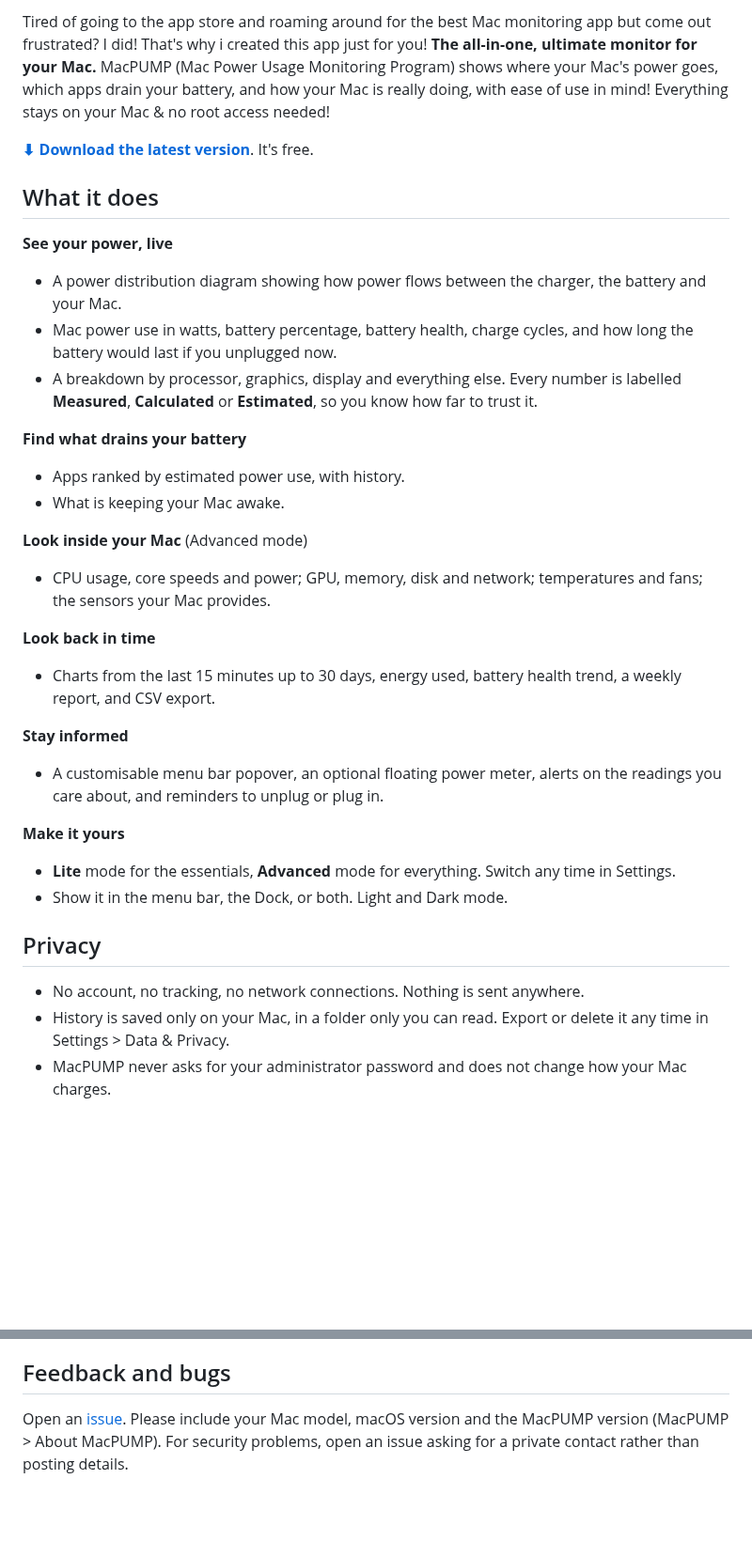
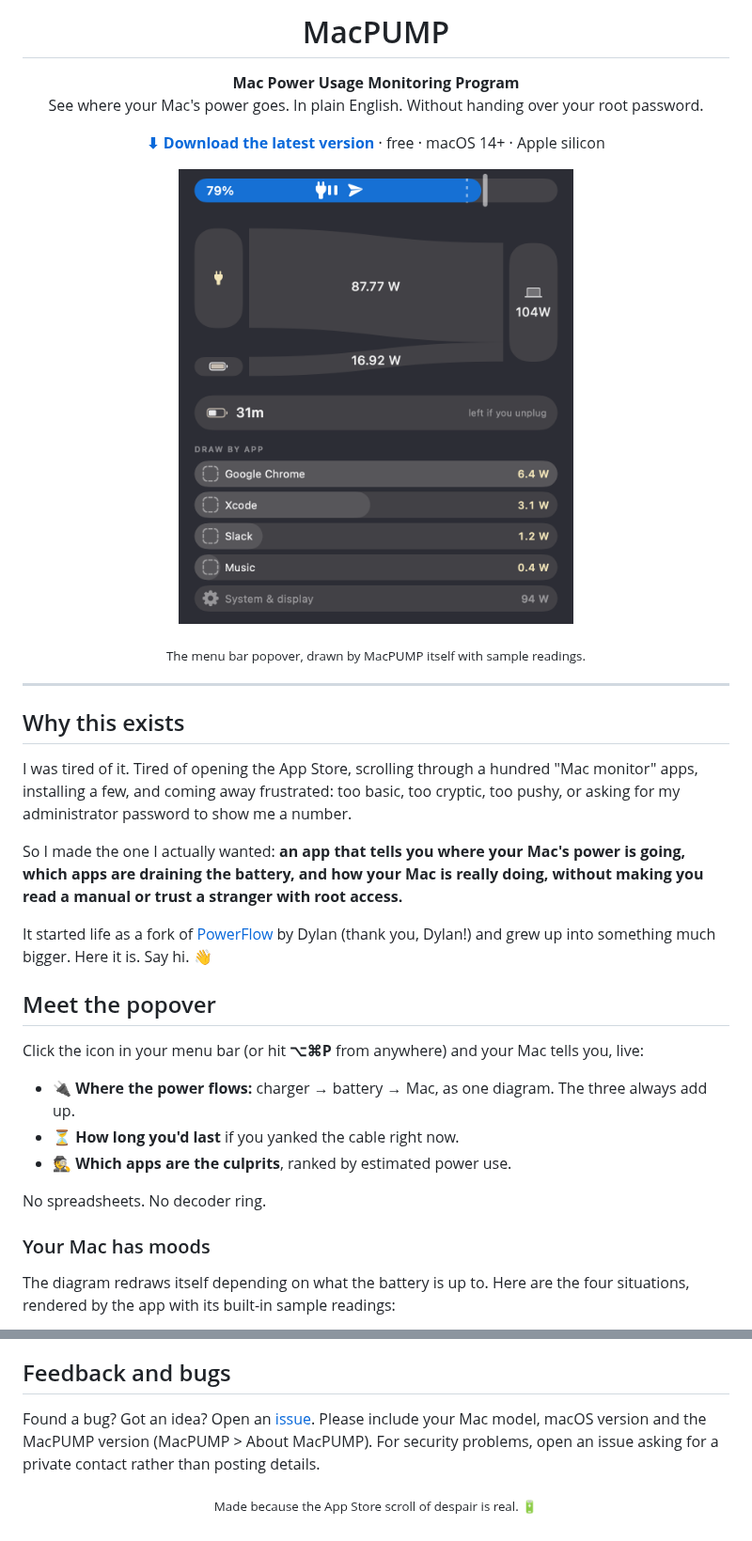
Before and after one commit to PlayStationDONE/MacPUMP, a Markdown page: README.md, 2 parts joined by grey strips. Shown at 94% size. GitHub-like rendering; pictures changed too: docs/popover.png (added); blank space fills up the shorter version.

```diff
--- a/README.md
+++ b/README.md
@@ -2,42 +4,46 @@
 
-Tired of going to the app store and roaming around for the best Mac monitoring app but come out frustrated? I did! That's why i created this app just for you!
-**The all-in-one, ultimate monitor for your Mac.** MacPUMP (Mac Power Usage Monitoring Program) shows where your
-Mac's power goes, which apps drain your battery, and how your Mac is really doing, with ease of use in mind! Everything stays
-on your Mac & no root access needed!
+<h1 align="center">MacPUMP</h1>
 
-**[⬇︎ Download the latest version](https://github.com/PlayStationDONE/MacPUMP/releases/latest)**. It's free.
+<p align="center">
+  <strong>Mac Power Usage Monitoring Program</strong><br>
+  See where your Mac's power goes. In plain English. Without handing over your root password.
+</p>
 
-## What it does
+<p align="center">
+  <a href="https://github.com/PlayStationDONE/MacPUMP/releases/latest"><strong>⬇︎ Download the latest version</strong></a> · free · macOS 14+ · Apple silicon
+</p>
 
-**See your power, live**
-- A power distribution diagram showing how power flows between the charger, the battery and your Mac.
-- Mac power use in watts, battery percentage, battery health, charge cycles, and how long the battery would last if
-  you unplugged now.
-- A breakdown by processor, graphics, display and everything else. Every number is labelled **Measured**,
-  **Calculated** or **Estimated**, so you know how far to trust it.
+<p align="center">
+  <img src="docs/popover.png" alt="The MacPUMP popover: a blue battery bar at 79 percent, a power-flow diagram with 87.77 watts from the adapter and 16.92 watts from the battery feeding a Mac that uses 104 watts, 31 minutes left if unplugged, and a Draw by app list led by Google Chrome." width="420">
+</p>
 
-**Find what drains your battery**
-- Apps ranked by estimated power use, with history.
-- What is keeping your Mac awake.
+<p align="center"><sub>The menu bar popover, drawn by MacPUMP itself with sample readings.</sub></p>
 
-**Look inside your Mac** (Advanced mode)
-- CPU usage, core speeds and power; GPU, memory, disk and network; temperatures and fans; the sensors your Mac
-  provides.
+---
 
-**Look back in time**
-- Charts from the last 15 minutes up to 30 days, energy used, battery health trend, a weekly report, and CSV export.
+## Why this exists
 
-**Stay informed**
-- A customisable menu bar popover, an optional floating power meter, alerts on the readings you care about, and
-  reminders to unplug or plug in.
+I was tired of it. Tired of opening the App Store, scrolling through a hundred "Mac monitor" apps, installing a few, and
+coming away frustrated: too basic, too cryptic, too pushy, or asking for my administrator password to show me a number.
 
-**Make it yours**
-- **Lite** mode for the essentials, **Advanced** mode for everything. Switch any time in Settings.
-- Show it in the menu bar, the Dock, or both. Light and Dark mode.
+So I made the one I actually wanted: **an app that tells you where your Mac's power is going, which apps are draining
+the battery, and how your Mac is really doing, without making you read a manual or trust a stranger with root access.**
 
-## Privacy
+It started life as a fork of [PowerFlow](https://github.com/dylansantwani/powerflow) by Dylan (thank you, Dylan!) and
+grew up into something much bigger. Here it is. Say hi. 👋
 
-- No account, no tracking, no network connections. Nothing is sent anywhere.
-- History is saved only on your Mac, in a folder only you can read. Export or delete it any time in
-  Settings > Data & Privacy.
-- MacPUMP never asks for your administrator password and does not change how your Mac charges.
+## Meet the popover
+
+Click the icon in your menu bar (or hit **⌥⌘P** from anywhere) and your Mac tells you, live:
+
+- 🔌 **Where the power flows:** charger → battery → Mac, as one diagram. The three always add up.
+- ⏳ **How long you'd last** if you yanked the cable right now.
+- 🕵️ **Which apps are the culprits**, ranked by estimated power use.
+
+No spreadsheets. No decoder ring.
+
+### Your Mac has moods
+
+The diagram redraws itself depending on what the battery is up to. Here are the four situations, rendered by the app
+with its built-in sample readings:
+
@@ -71,6 +173,8 @@ the MIT License; see [THIRD_PARTY_NOTICES.md](THIRD_PARTY_NOTICES.md).
 
 ## Feedback and bugs
 
-Open an [issue](https://github.com/PlayStationDONE/MacPUMP/issues). Please include your Mac model, macOS version and
-the MacPUMP version (MacPUMP > About MacPUMP). For security problems, open an issue asking for a private contact
-rather than posting details.
+Found a bug? Got an idea? Open an [issue](https://github.com/PlayStationDONE/MacPUMP/issues). Please include your Mac
+model, macOS version and the MacPUMP version (MacPUMP > About MacPUMP). For security problems, open an issue asking for
+a private contact rather than posting details.
+
+<p align="center"><sub>Made because the App Store scroll of despair is real. 🔋</sub></p>
```
Also changed, not shown: other parts of README.md (+101 -3 lines), docs/apps.png (added), docs/icon.png (added), docs/menubar.png (added), docs/states.png (added).
